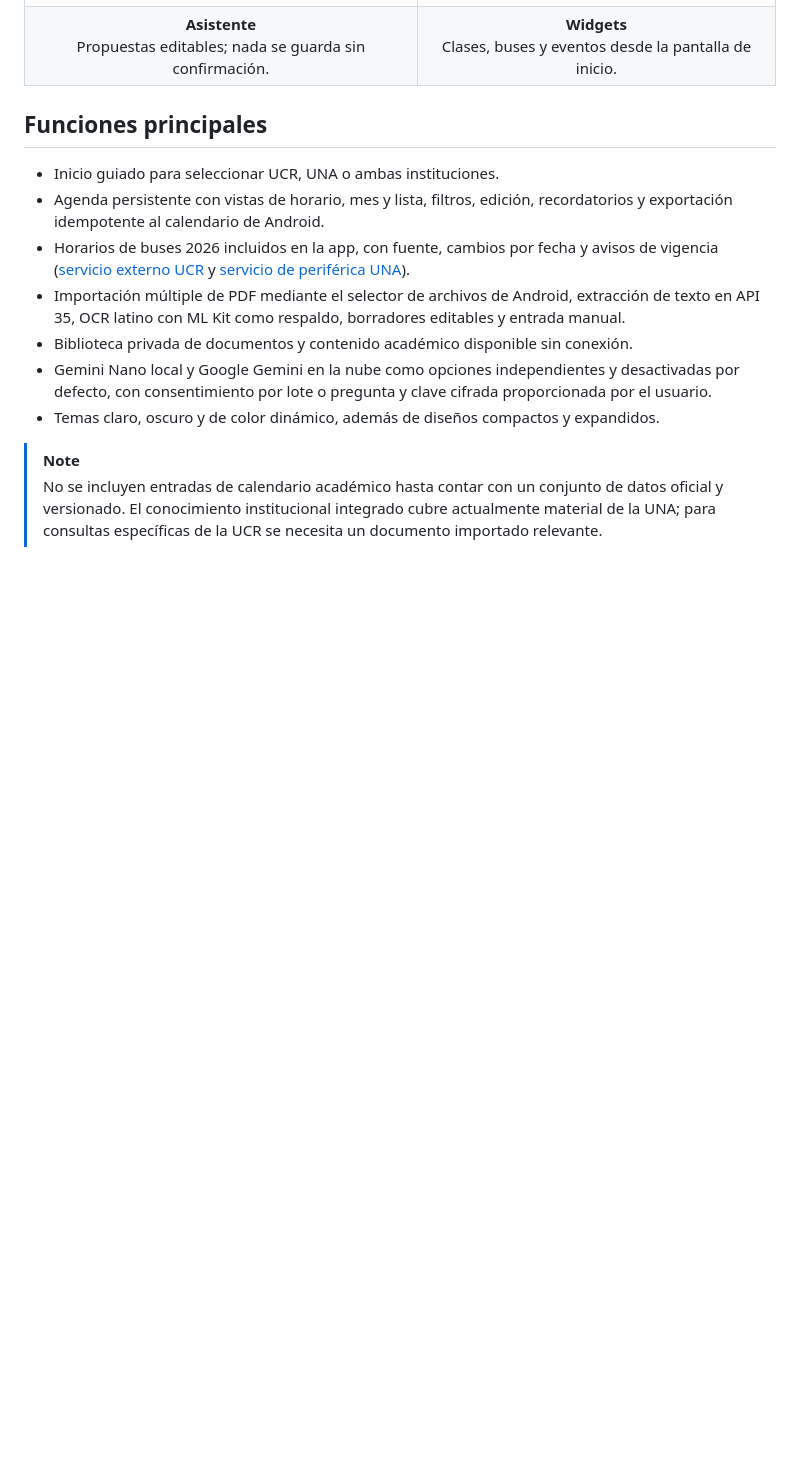
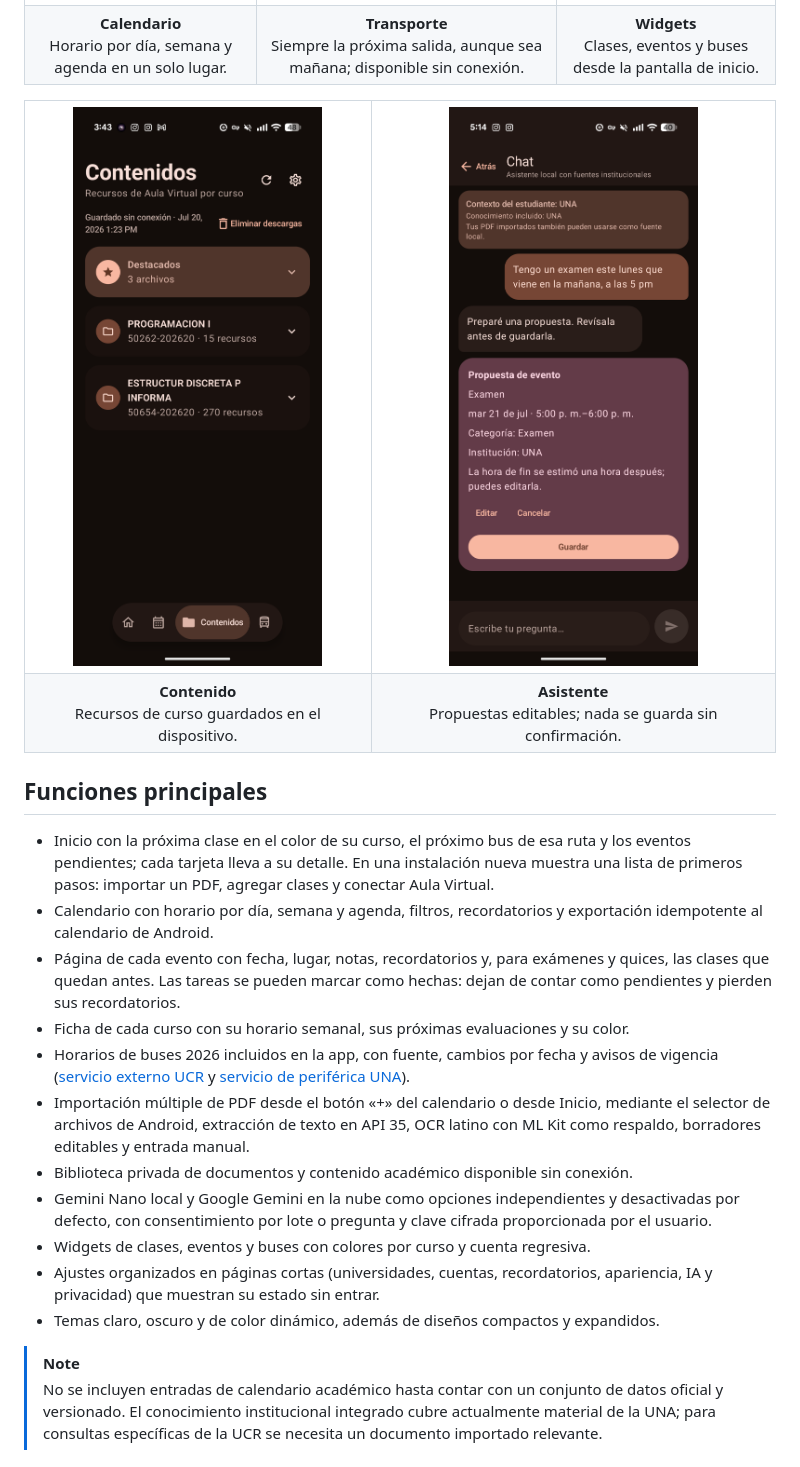
Before and after one commit to uni-toolscr/mi-campus, a Markdown page: README.md, the part around one of its changes. Rendered like a GitHub page; blank space fills up the shorter version.

```diff
--- a/README.md
+++ b/README.md
@@ -36,18 +37,34 @@ Mi Campus reúne calendario, horarios de transporte, materiales de curso, record
   </tr>
   <tr>
+    <td align="center"><strong>Calendario</strong><br />Horario por día, semana y agenda en un solo lugar.</td>
+    <td align="center"><strong>Transporte</strong><br />Siempre la próxima salida, aunque sea mañana; disponible sin conexión.</td>
+    <td align="center"><strong>Widgets</strong><br />Clases, eventos y buses desde la pantalla de inicio.</td>
+  </tr>
+</table>
+
+<table>
+  <tr>
+    <td align="center"><img src="docs/images/screenshots/offline-content.png" width="260" alt="Materiales de cursos guardados para consulta sin conexión" /></td>
+    <td align="center"><img src="docs/images/screenshots/assistant.png" width="260" alt="El asistente propone un evento editable a partir de un mensaje" /></td>
+  </tr>
+  <tr>
+    <td align="center"><strong>Contenido</strong><br />Recursos de curso guardados en el dispositivo.</td>
     <td align="center"><strong>Asistente</strong><br />Propuestas editables; nada se guarda sin confirmación.</td>
-    <td align="center"><strong>Widgets</strong><br />Clases, buses y eventos desde la pantalla de inicio.</td>
   </tr>
 </table>
 
 ## Funciones principales
 
-- Inicio guiado para seleccionar UCR, UNA o ambas instituciones.
-- Agenda persistente con vistas de horario, mes y lista, filtros, edición, recordatorios y exportación idempotente al calendario de Android.
+- Inicio con la próxima clase en el color de su curso, el próximo bus de esa ruta y los eventos pendientes; cada tarjeta lleva a su detalle. En una instalación nueva muestra una lista de primeros pasos: importar un PDF, agregar clases y conectar Aula Virtual.
+- Calendario con horario por día, semana y agenda, filtros, recordatorios y exportación idempotente al calendario de Android.
+- Página de cada evento con fecha, lugar, notas, recordatorios y, para exámenes y quices, las clases que quedan antes. Las tareas se pueden marcar como hechas: dejan de contar como pendientes y pierden sus recordatorios.
+- Ficha de cada curso con su horario semanal, sus próximas evaluaciones y su color.
 - Horarios de buses 2026 incluidos en la app, con fuente, cambios por fecha y avisos de vigencia ([servicio externo UCR](https://www.ucr.ac.cr/acerca-u/campus/bus-externo.html) y [servicio de periférica UNA](https://www.vidaestudiantil.una.ac.cr/noticias/2653-servicio-de-periferica-para-estudiantes-desde-el-campus-omar-dengo-al-campus-benjamin-nunez-y-viceversa)).
-- Importación múltiple de PDF mediante el selector de archivos de Android, extracción de texto en API 35, OCR latino con ML Kit como respaldo, borradores editables y entrada manual.
+- Importación múltiple de PDF desde el botón «+» del calendario o desde Inicio, mediante el selector de archivos de Android, extracción de texto en API 35, OCR latino con ML Kit como respaldo, borradores editables y entrada manual.
 - Biblioteca privada de documentos y contenido académico disponible sin conexión.
 - Gemini Nano local y Google Gemini en la nube como opciones independientes y desactivadas por defecto, con consentimiento por lote o pregunta y clave cifrada proporcionada por el usuario.
+- Widgets de clases, eventos y buses con colores por curso y cuenta regresiva.
+- Ajustes organizados en páginas cortas (universidades, cuentas, recordatorios, apariencia, IA y privacidad) que muestran su estado sin entrar.
 - Temas claro, oscuro y de color dinámico, además de diseños compactos y expandidos.
 
 > [!NOTE]
```
Also changed, not shown: other parts of README.md (+20 -11 lines), docs/images/screenshots/calendar.png, docs/images/screenshots/course.png (added), docs/images/screenshots/event.png (added), docs/images/screenshots/home.png (added), docs/images/screenshots/transport.png, docs/images/screenshots/widgets.png.
